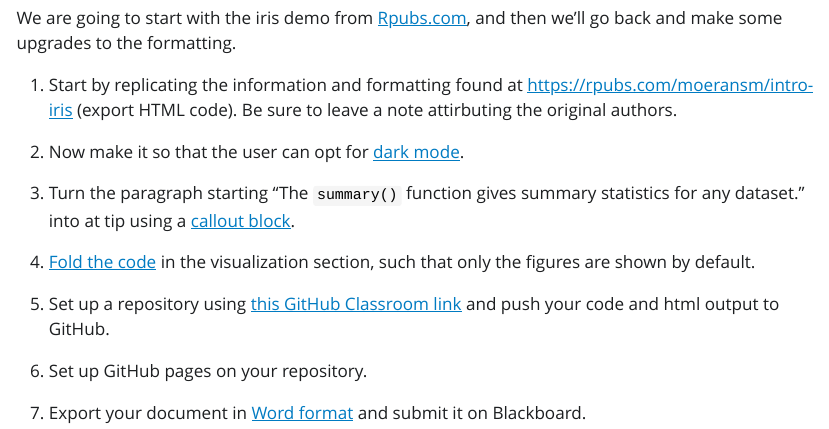
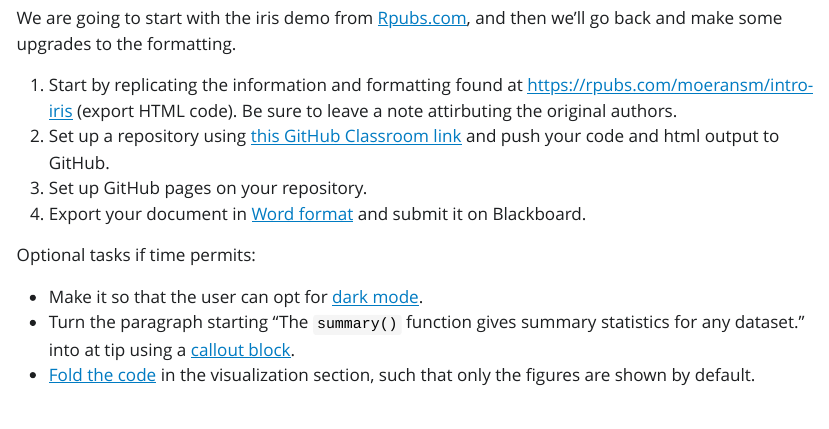
Before and after one commit to BIFX552-23/CourseInfo, a Quarto document (labs/01markdown/index.qmd): the page in a window 1100 px wide, from 590 px down before the commit and from 660 px down after it, so that both start at the same text. The pictures show the output file labs/01markdown/index.html that the author committed with the source, opened offline; Quarto's library style sheets are replaced by a plain one without menus.

Commit message:
lab 1: Make some tasks optional

```diff
--- a/labs/01markdown/index.qmd
+++ b/labs/01markdown/index.qmd
@@ -6,7 +7,7 @@ format:
       light: flatly
       dark: darkly
   docx:
-    date: Aug 30, 2023
+    toc: false
 ---
 
 ## Agenda
@@ -31,15 +32,12 @@ format:
 We are going to start with the iris demo from [Rpubs.com](https://rpubs.com/moeransm/intro-iris), and then we'll go back and make some upgrades to the formatting.
 
 1.  Start by replicating the information and formatting found at <https://rpubs.com/moeransm/intro-iris> (export HTML code). Be sure to leave a note attirbuting the original authors.
+2. Set up a repository using [this GitHub Classroom link](https://classroom.github.com/a/E8-5064m) and push your code and html output to GitHub.
+3. Set up GitHub pages on your repository.
+4.  Export your document in [Word format](https://quarto.org/docs/output-formats/ms-word.html) and submit it on Blackboard.
 
-2.  Now make it so that the user can opt for [dark mode](https://quarto.org/docs/output-formats/html-themes.html#dark-mode).
+Optional tasks if time permits:
 
-3.  Turn the paragraph starting "The `summary()` function gives summary statistics for any dataset." into at tip using a [callout block](https://quarto.org/docs/authoring/callouts.html).
-
-4.  [Fold the code](https://quarto.org/docs/output-formats/html-code.html#folding-code) in the visualization section, such that only the figures are shown by default.
-
-5. Set up a repository using [this GitHub Classroom link](https://classroom.github.com/a/E8-5064m) and push your code and html output to GitHub.
-
-6. Set up GitHub pages on your repository.
-
-7.  Export your document in [Word format](https://quarto.org/docs/output-formats/ms-word.html) and submit it on Blackboard.
+* Make it so that the user can opt for [dark mode](https://quarto.org/docs/output-formats/html-themes.html#dark-mode).
+* Turn the paragraph starting "The `summary()` function gives summary statistics for any dataset." into at tip using a [callout block](https://quarto.org/docs/authoring/callouts.html).
+* [Fold the code](https://quarto.org/docs/output-formats/html-code.html#folding-code) in the visualization section, such that only the figures are shown by default.
```
Also changed, not shown: labs/01markdown/index.html, labs/01markdown/index.qmd (1 more changed lines).
